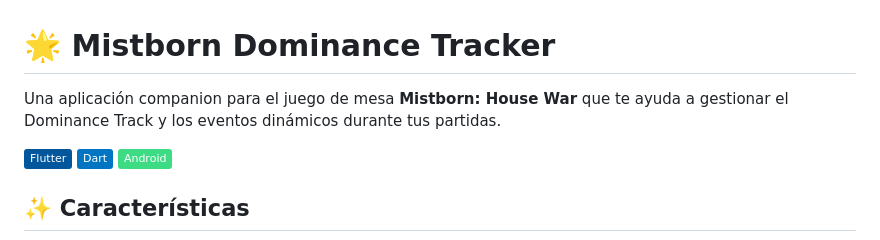
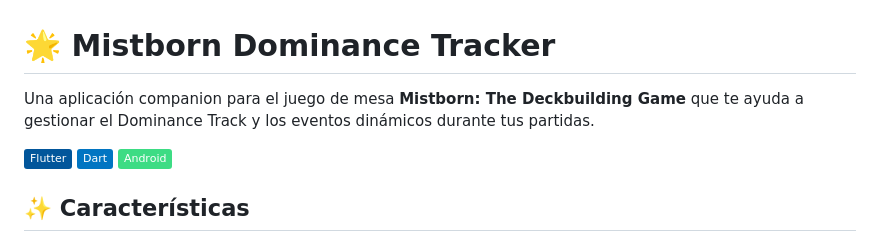
Before and after one commit to idsnet-repo/mistborn-dominance, a Markdown page: README.md, the part around the change. Rendered like a GitHub page; badges without logos.

Commit message:
se corrige el nombre de la editorial

```diff
--- a/README.md
+++ b/README.md
@@ -1,6 +1,6 @@
 # 🌟 Mistborn Dominance Tracker
 
-Una aplicación companion para el juego de mesa **Mistborn: House War** que te ayuda a gestionar el Dominance Track y los eventos dinámicos durante tus partidas.
+Una aplicación companion para el juego de mesa **Mistborn: The Deckbuilding Game** que te ayuda a gestionar el Dominance Track y los eventos dinámicos durante tus partidas.
 
 ![Flutter](https://img.shields.io/badge/Flutter-%2302569B.svg?style=flat&logo=Flutter&logoColor=white)
 ![Dart](https://img.shields.io/badge/Dart-%230175C2.svg?style=flat&logo=dart&logoColor=white)
```
